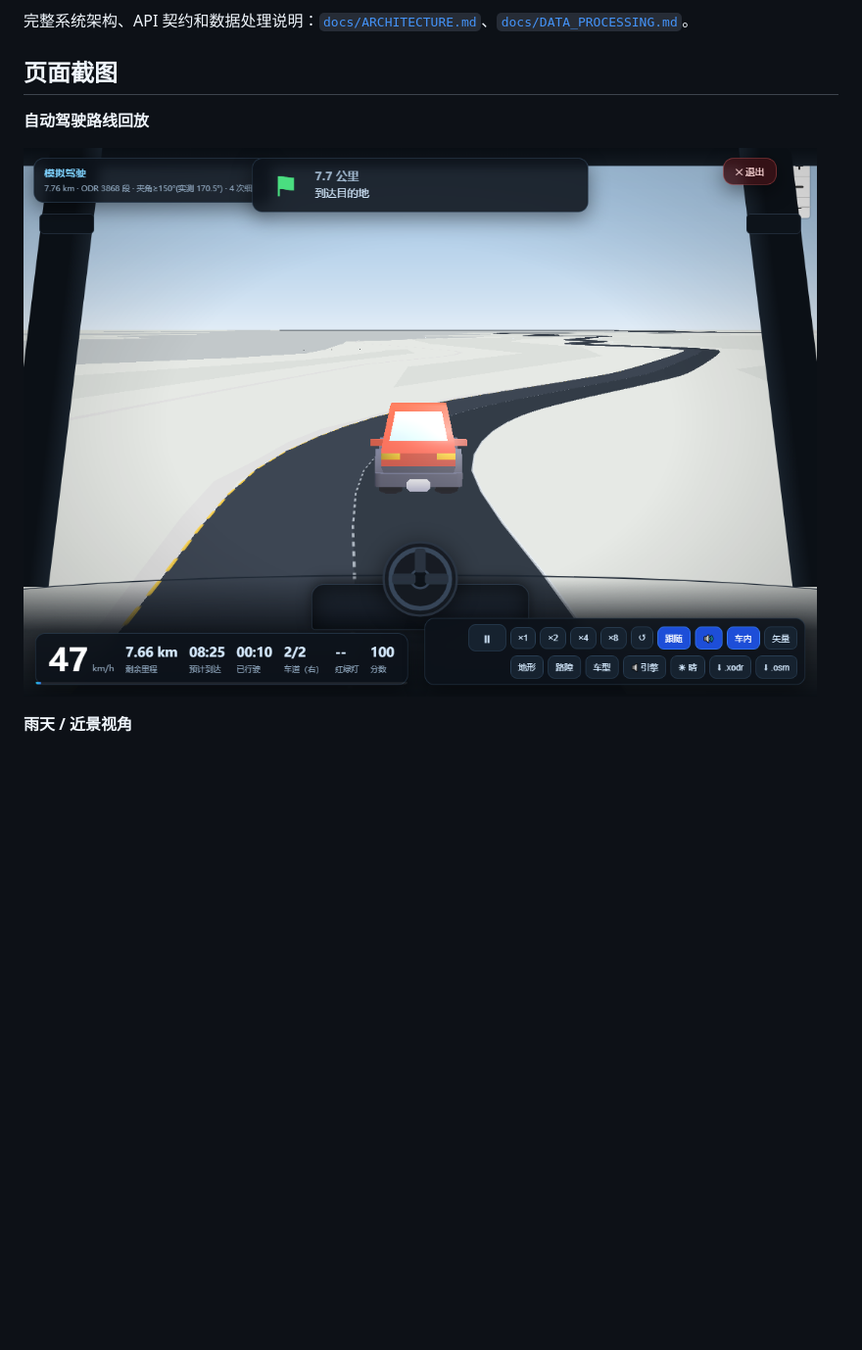
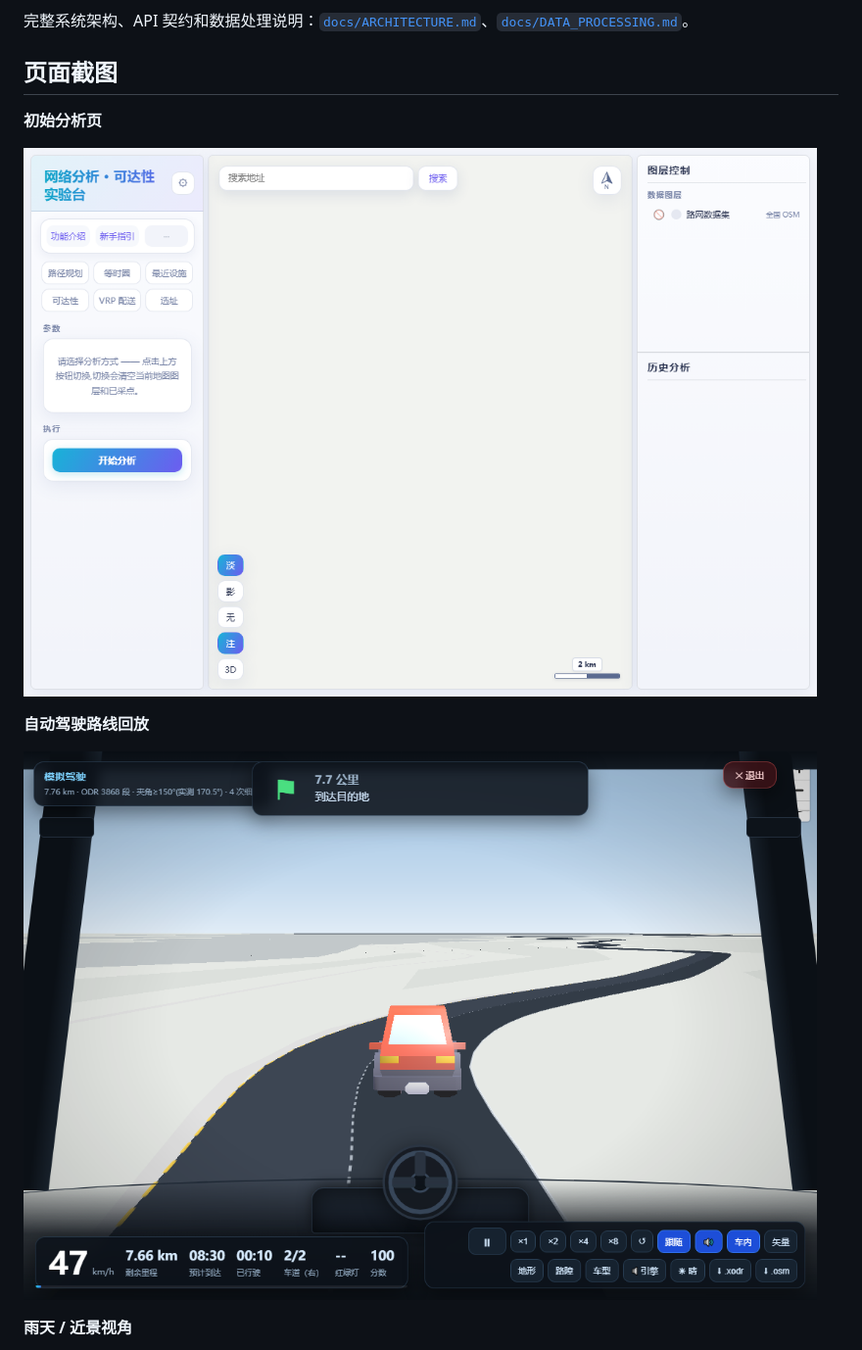
Before and after one commit to srmaper/osm-valhalla-network-analysis, a Markdown page: README.md, the part around the change. Shown at 98% size. Rendered like a GitHub page; pictures changed too: docs/screenshots/automatic-driving.png, docs/screenshots/initial-analysis.png (added); blank space fills up the shorter version.

Commit message:
Add initial analysis page screenshot

```diff
--- a/README.md
+++ b/README.md
@@ -24,6 +24,10 @@
 完整系统架构、API 契约和数据处理说明：[`docs/ARCHITECTURE.md`](docs/ARCHITECTURE.md)、[`docs/DATA_PROCESSING.md`](docs/DATA_PROCESSING.md)。
 
 ## 页面截图
+
+**初始分析页**
+
+![初始分析页](docs/screenshots/initial-analysis.png)
 
 **自动驾驶路线回放**
 
```
Also changed, not shown: docs/screenshots/automatic-driving-rain.png.
